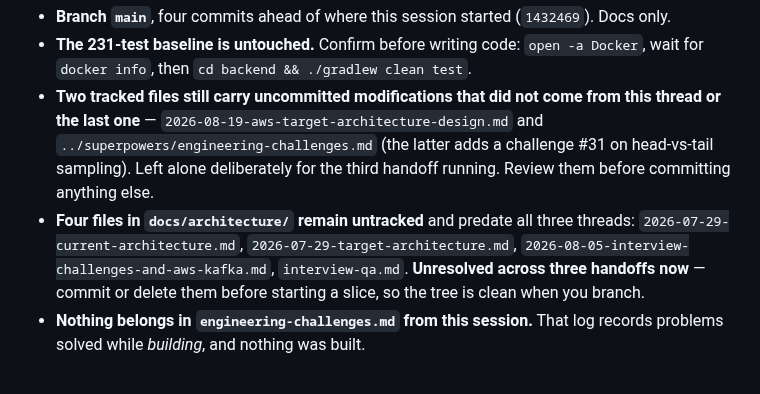
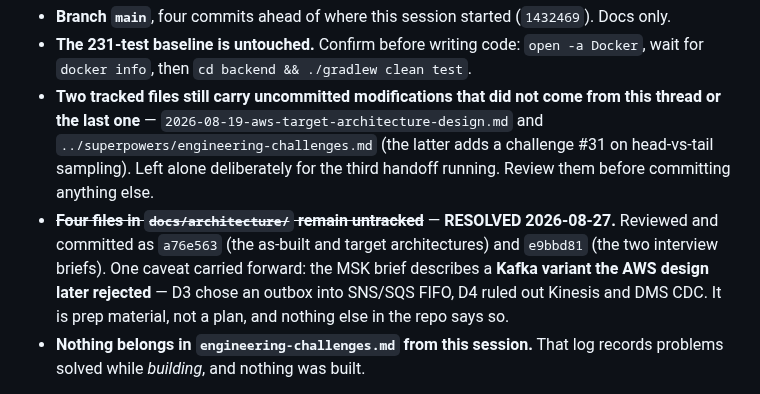
Before and after one commit to divyam-agarwal/eazy-crm, a Markdown page: docs/architecture/2026-08-27-platform-llds-handoff.md, the part around the change. GitHub-like rendering.

```diff
--- a/docs/architecture/2026-08-27-platform-llds-handoff.md
+++ b/docs/architecture/2026-08-27-platform-llds-handoff.md
@@ -226,11 +226,11 @@ table), **S2** (`ShareLinkService.whatsappLink()` is a fifth cross-service call
   `../superpowers/engineering-challenges.md` (the latter adds a challenge #31 on head-vs-tail
   sampling). Left alone deliberately for the third handoff running. Review them before committing
   anything else.
-- **Four files in `docs/architecture/` remain untracked** and predate all three threads:
-  `2026-07-29-current-architecture.md`, `2026-07-29-target-architecture.md`,
-  `2026-08-05-interview-challenges-and-aws-kafka.md`, `interview-qa.md`. **Unresolved across three
-  handoffs now** — commit or delete them before starting a slice, so the tree is clean when you
-  branch.
+- ~~**Four files in `docs/architecture/` remain untracked**~~ — **RESOLVED 2026-08-27.** Reviewed
+  and committed as `a76e563` (the as-built and target architectures) and `e9bbd81` (the two
+  interview briefs). One caveat carried forward: the MSK brief describes a **Kafka variant the AWS
+  design later rejected** — D3 chose an outbox into SNS/SQS FIFO, D4 ruled out Kinesis and DMS CDC.
+  It is prep material, not a plan, and nothing else in the repo says so.
 - **Nothing belongs in `engineering-challenges.md` from this session.** That log records problems
   solved while *building*, and nothing was built.
 
```
Also changed, not shown: docs/architecture/2026-08-26-platform-modules-handoff.md (+2 -1 lines), docs/superpowers/HANDOFF.md (+18 -10 lines).
